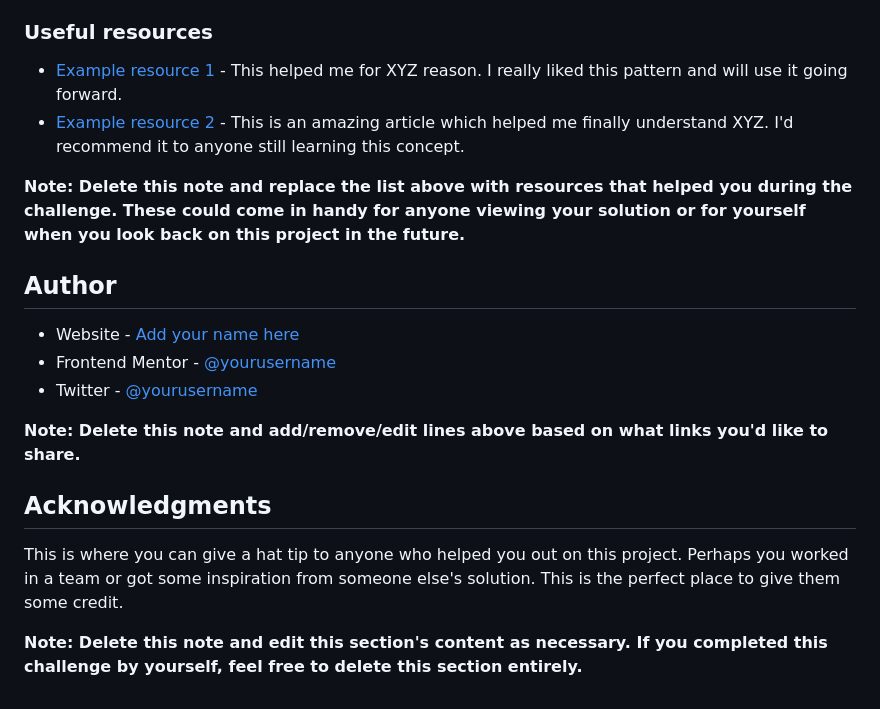
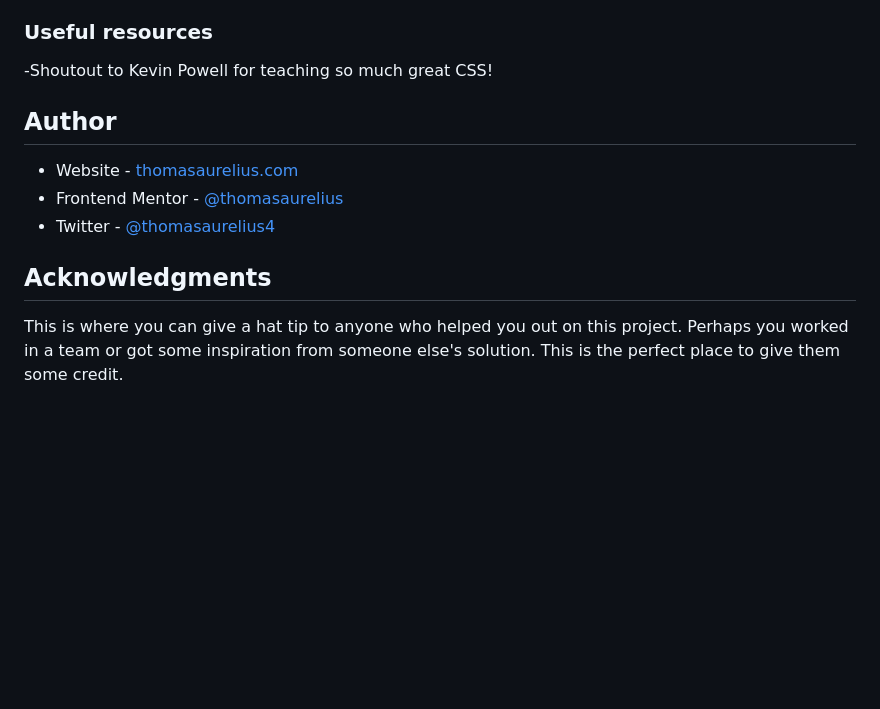
Before and after one commit to ThomasAurelius/fm_dine-restaurant-website, a Markdown page: README-template.md, the part around one of its changes. Drawn GitHub-style; blank space fills up the shorter version.

```diff
--- a/README-template.md
+++ b/README-template.md
@@ -96,21 +58,14 @@ Use this section to outline areas that you want to continue focusing on in futur
 
 ### Useful resources
 
-- [Example resource 1](https://www.example.com) - This helped me for XYZ reason. I really liked this pattern and will use it going forward.
-- [Example resource 2](https://www.example.com) - This is an amazing article which helped me finally understand XYZ. I'd recommend it to anyone still learning this concept.
-
-**Note: Delete this note and replace the list above with resources that helped you during the challenge. These could come in handy for anyone viewing your solution or for yourself when you look back on this project in the future.**
+-Shoutout to Kevin Powell for teaching so much great CSS!
 
 ## Author
 
-- Website - [Add your name here](https://www.your-site.com)
-- Frontend Mentor - [@yourusername](https://www.frontendmentor.io/profile/yourusername)
-- Twitter - [@yourusername](https://www.twitter.com/yourusername)
-
-**Note: Delete this note and add/remove/edit lines above based on what links you'd like to share.**
+-  Website - [thomasaurelius.com](https://www.thomasaurelius.com)
+-  Frontend Mentor - [@thomasaurelius](https://www.frontendmentor.io/profile/thomasaurelius)
+-  Twitter - [@thomasaurelius4](https://www.twitter.com/thomasaurelius4)
 
 ## Acknowledgments
 
 This is where you can give a hat tip to anyone who helped you out on this project. Perhaps you worked in a team or got some inspiration from someone else's solution. This is the perfect place to give them some credit.
-
-**Note: Delete this note and edit this section's content as necessary. If you completed this challenge by yourself, feel free to delete this section entirely.**
```
Also changed, not shown: other parts of README-template.md (+28 -66 lines), fm_dine_landscape-2.png (added), fm_dine_landscape.png (added), fm_dine_portrait-2.png (added), fm_dine_portrait.png (added), 2 other files.
